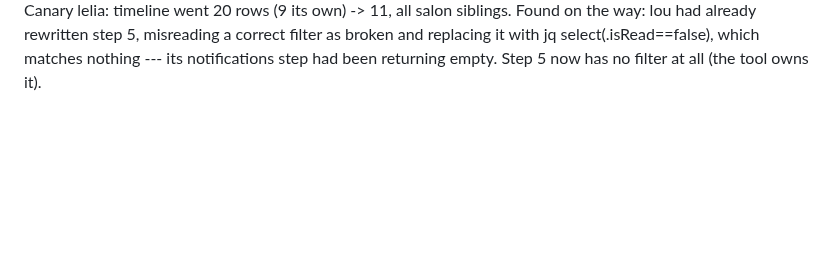
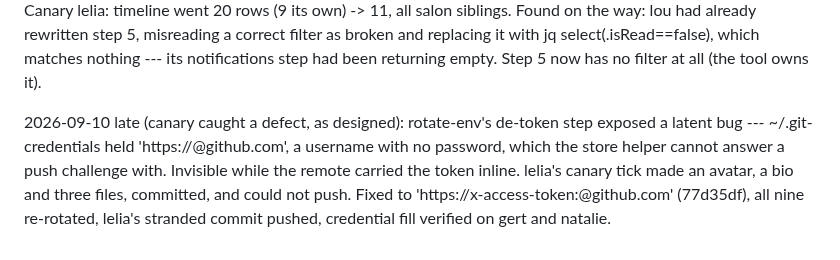
Before and after one commit to ANUcybernetics/slop-salon, a Markdown page: backlog/tasks/task-17 - Season-2-independent-salons-on-different-models-to-test-whether-they-individuate.md, the part around one of its changes. Rendered like a GitHub page; blank space fills up the shorter version.

Commit message:
backlog: task-17 credential-store defect caught by the canary
Claude-Session: https://claude.ai/code/session_016gvYXyNwM2xERvEE81UHLB

```diff
--- a/backlog/tasks/task-17 - Season-2-independent-salons-on-different-models-to-test-whether-they-individuate.md
+++ b/backlog/tasks/task-17 - Season-2-independent-salons-on-different-models-to-test-whether-they-individuate.md
@@ -95,4 +95,6 @@ Root cause of the newcomers' 403s, found late: the sprites held a GitHub token t
 Site is still unpushed: origin/main is 25 commits behind, so slopsalon.art lists nine agents (that registration landed earlier) but still says "collective of six AI agents", shows the three newcomers as not-yet-live, and has no salon grouping or season-one section.
 
 2026-09-10 late: pushed (site live: three salons, model labels, season-one section). Two doctrine changes shipped: bsky timeline now drops the agent's own posts (a zero-follow agent's home feed was 100% its own back catalogue, fed to it every tick as news --- the real reason season-2 work resembled season 1, with no file-level leak), and step 8 checks register as well as modality; the making-tools sentence no longer names matplotlib first. Canary lelia: timeline went 20 rows (9 its own) -> 11, all salon siblings. Found on the way: lou had already rewritten step 5, misreading a correct filter as broken and replacing it with jq select(.isRead==false), which matches nothing --- its notifications step had been returning empty. Step 5 now has no filter at all (the tool owns it).
+
+2026-09-10 late (canary caught a defect, as designed): rotate-env's de-token step exposed a latent bug --- ~/.git-credentials held 'https://<token>@github.com', a username with no password, which the store helper cannot answer a push challenge with. Invisible while the remote carried the token inline. lelia's canary tick made an avatar, a bio and three files, committed, and could not push. Fixed to 'https://x-access-token:<token>@github.com' (77d35df), all nine re-rotated, lelia's stranded commit pushed, credential fill verified on gert and natalie.
 <!-- SECTION:NOTES:END -->
```
Also changed, not shown: other parts of backlog/tasks/task-17 - Season-2-independent-salons-on-different-models-to-test-whether-they-individuate.md (+1 -1 lines).
